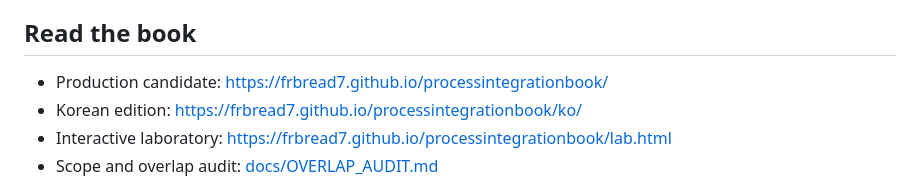
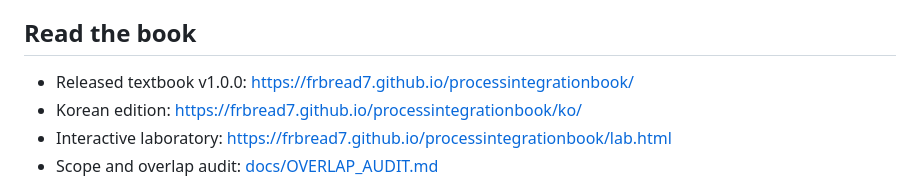
Before and after one commit to frbread7/processintegrationbook, a Markdown page: README.md, the part around the change. GitHub-like rendering.

Commit message:
Clarify released textbook status

```diff
--- a/README.md
+++ b/README.md
@@ -7,7 +7,7 @@ ProcessIntegrationBook focuses on the decisions that connect process modules. It
 
 ## Read the book
 
-- Production candidate: <https://frbread7.github.io/processintegrationbook/>
+- Released textbook v1.0.0: <https://frbread7.github.io/processintegrationbook/>
 - Korean edition: <https://frbread7.github.io/processintegrationbook/ko/>
 - Interactive laboratory: <https://frbread7.github.io/processintegrationbook/lab.html>
 - Scope and overlap audit: [docs/OVERLAP_AUDIT.md](docs/OVERLAP_AUDIT.md)
```
